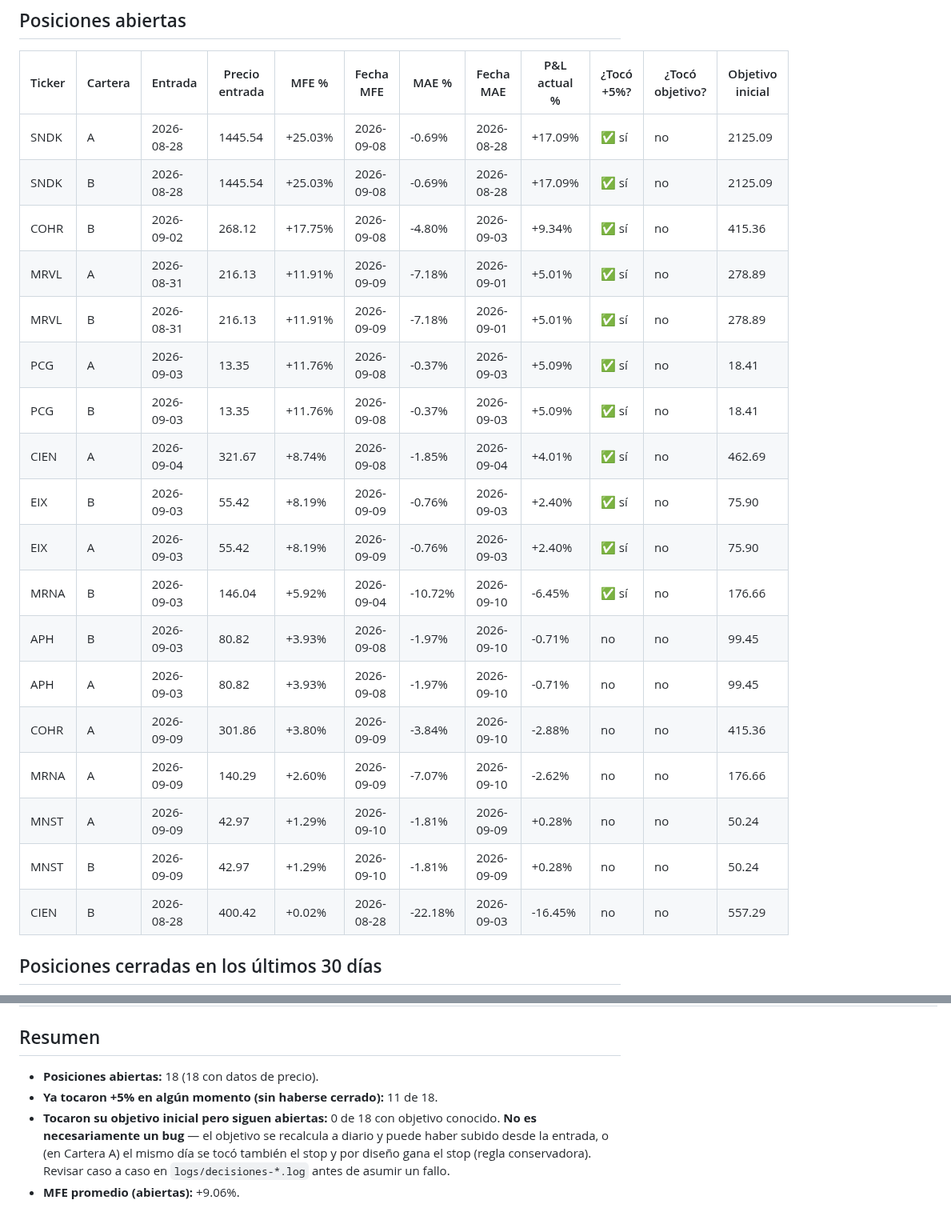
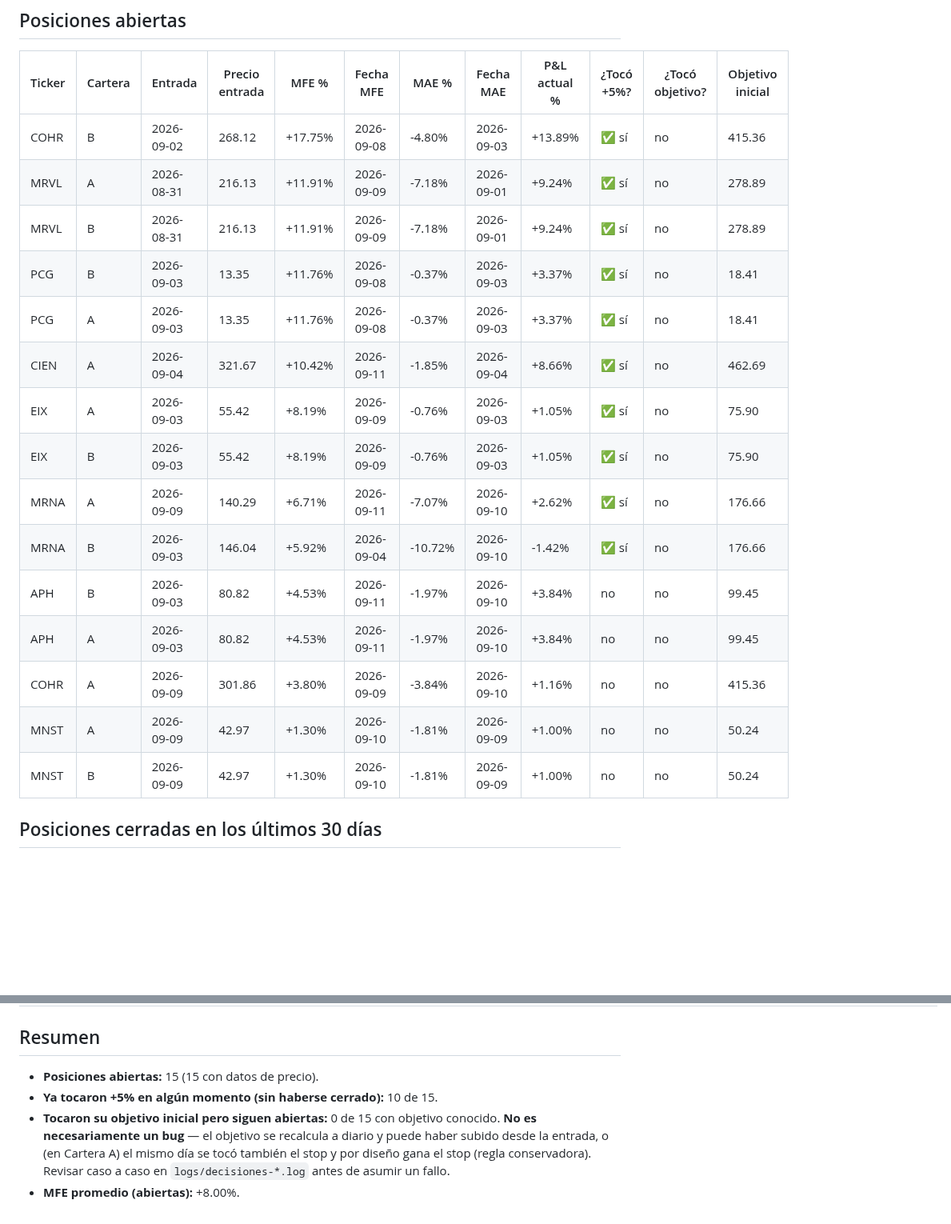
Before and after one commit to sebas1331/centinela-sp500, a Markdown page: reportes/mfe_actual.md, 2 parts joined by grey strips. Shown at 80% size. GitHub-like rendering; blank space fills up the shorter version.

Commit message:
análisis MFE/MAE de posiciones [skip ci]
run: 34646634516 | workflow: Escaneo post-cierre | resultado: procesado

```diff
--- a/reportes/mfe_actual.md
+++ b/reportes/mfe_actual.md
@@ -10,24 +10,21 @@ _Generado 2026-09-10 18:01 ET_
 
 | Ticker | Cartera | Entrada | Precio entrada | MFE % | Fecha MFE | MAE % | Fecha MAE | P&L actual % | ¿Tocó +5%? | ¿Tocó objetivo? | Objetivo inicial |
 |---|---|---|---|---|---|---|---|---|---|---|---|
-| SNDK | A | 2026-08-28 | 1445.54 | +25.03% | 2026-09-08 | -0.69% | 2026-08-28 | +17.09% | ✅ sí | no | 2125.09 |
-| SNDK | B | 2026-08-28 | 1445.54 | +25.03% | 2026-09-08 | -0.69% | 2026-08-28 | +17.09% | ✅ sí | no | 2125.09 |
-| COHR | B | 2026-09-02 | 268.12 | +17.75% | 2026-09-08 | -4.80% | 2026-09-03 | +9.34% | ✅ sí | no | 415.36 |
-| MRVL | A | 2026-08-31 | 216.13 | +11.91% | 2026-09-09 | -7.18% | 2026-09-01 | +5.01% | ✅ sí | no | 278.89 |
-| MRVL | B | 2026-08-31 | 216.13 | +11.91% | 2026-09-09 | -7.18% | 2026-09-01 | +5.01% | ✅ sí | no | 278.89 |
-| PCG | A | 2026-09-03 | 13.35 | +11.76% | 2026-09-08 | -0.37% | 2026-09-03 | +5.09% | ✅ sí | no | 18.41 |
-| PCG | B | 2026-09-03 | 13.35 | +11.76% | 2026-09-08 | -0.37% | 2026-09-03 | +5.09% | ✅ sí | no | 18.41 |
-| CIEN | A | 2026-09-04 | 321.67 | +8.74% | 2026-09-08 | -1.85% | 2026-09-04 | +4.01% | ✅ sí | no | 462.69 |
-| EIX | B | 2026-09-03 | 55.42 | +8.19% | 2026-09-09 | -0.76% | 2026-09-03 | +2.40% | ✅ sí | no | 75.90 |
-| EIX | A | 2026-09-03 | 55.42 | +8.19% | 2026-09-09 | -0.76% | 2026-09-03 | +2.40% | ✅ sí | no | 75.90 |
-| MRNA | B | 2026-09-03 | 146.04 | +5.92% | 2026-09-04 | -10.72% | 2026-09-10 | -6.45% | ✅ sí | no | 176.66 |
-| APH | B | 2026-09-03 | 80.82 | +3.93% | 2026-09-08 | -1.97% | 2026-09-10 | -0.71% | no | no | 99.45 |
-| APH | A | 2026-09-03 | 80.82 | +3.93% | 2026-09-08 | -1.97% | 2026-09-10 | -0.71% | no | no | 99.45 |
-| COHR | A | 2026-09-09 | 301.86 | +3.80% | 2026-09-09 | -3.84% | 2026-09-10 | -2.88% | no | no | 415.36 |
-| MRNA | A | 2026-09-09 | 140.29 | +2.60% | 2026-09-09 | -7.07% | 2026-09-10 | -2.62% | no | no | 176.66 |
-| MNST | A | 2026-09-09 | 42.97 | +1.29% | 2026-09-10 | -1.81% | 2026-09-09 | +0.28% | no | no | 50.24 |
-| MNST | B | 2026-09-09 | 42.97 | +1.29% | 2026-09-10 | -1.81% | 2026-09-09 | +0.28% | no | no | 50.24 |
-| CIEN | B | 2026-08-28 | 400.42 | +0.02% | 2026-08-28 | -22.18% | 2026-09-03 | -16.45% | no | no | 557.29 |
+| COHR | B | 2026-09-02 | 268.12 | +17.75% | 2026-09-08 | -4.80% | 2026-09-03 | +13.89% | ✅ sí | no | 415.36 |
+| MRVL | A | 2026-08-31 | 216.13 | +11.91% | 2026-09-09 | -7.18% | 2026-09-01 | +9.24% | ✅ sí | no | 278.89 |
+| MRVL | B | 2026-08-31 | 216.13 | +11.91% | 2026-09-09 | -7.18% | 2026-09-01 | +9.24% | ✅ sí | no | 278.89 |
+| PCG | B | 2026-09-03 | 13.35 | +11.76% | 2026-09-08 | -0.37% | 2026-09-03 | +3.37% | ✅ sí | no | 18.41 |
+| PCG | A | 2026-09-03 | 13.35 | +11.76% | 2026-09-08 | -0.37% | 2026-09-03 | +3.37% | ✅ sí | no | 18.41 |
+| CIEN | A | 2026-09-04 | 321.67 | +10.42% | 2026-09-11 | -1.85% | 2026-09-04 | +8.66% | ✅ sí | no | 462.69 |
+| EIX | A | 2026-09-03 | 55.42 | +8.19% | 2026-09-09 | -0.76% | 2026-09-03 | +1.05% | ✅ sí | no | 75.90 |
+| EIX | B | 2026-09-03 | 55.42 | +8.19% | 2026-09-09 | -0.76% | 2026-09-03 | +1.05% | ✅ sí | no | 75.90 |
+| MRNA | A | 2026-09-09 | 140.29 | +6.71% | 2026-09-11 | -7.07% | 2026-09-10 | +2.62% | ✅ sí | no | 176.66 |
+| MRNA | B | 2026-09-03 | 146.04 | +5.92% | 2026-09-04 | -10.72% | 2026-09-10 | -1.42% | ✅ sí | no | 176.66 |
+| APH | B | 2026-09-03 | 80.82 | +4.53% | 2026-09-11 | -1.97% | 2026-09-10 | +3.84% | no | no | 99.45 |
+| APH | A | 2026-09-03 | 80.82 | +4.53% | 2026-09-11 | -1.97% | 2026-09-10 | +3.84% | no | no | 99.45 |
+| COHR | A | 2026-09-09 | 301.86 | +3.80% | 2026-09-09 | -3.84% | 2026-09-10 | +1.16% | no | no | 415.36 |
+| MNST | A | 2026-09-09 | 42.97 | +1.30% | 2026-09-10 | -1.81% | 2026-09-09 | +1.00% | no | no | 50.24 |
+| MNST | B | 2026-09-09 | 42.97 | +1.30% | 2026-09-10 | -1.81% | 2026-09-09 | +1.00% | no | no | 50.24 |
 
 ## Posiciones cerradas en los últimos 30 días
 
@@ -115,7 +107,7 @@ _El MFE/MAE de las cerradas cubre TODO el período desde la entrada hasta hoy (n
 
 ## Resumen
 
-- **Posiciones abiertas:** 18 (18 con datos de precio).
-- **Ya tocaron +5% en algún momento (sin haberse cerrado):** 11 de 18.
-- **Tocaron su objetivo inicial pero siguen abiertas:** 0 de 18 con objetivo conocido. **No es necesariamente un bug** — el objetivo se recalcula a diario y puede haber subido desde la entrada, o (en Cartera A) el mismo día se tocó también el stop y por diseño gana el stop (regla conservadora). Revisar caso a caso en `logs/decisiones-*.log` antes de asumir un fallo.
-- **MFE promedio (abiertas):** +9.06%.
+- **Posiciones abiertas:** 15 (15 con datos de precio).
+- **Ya tocaron +5% en algún momento (sin haberse cerrado):** 10 de 15.
+- **Tocaron su objetivo inicial pero siguen abiertas:** 0 de 15 con objetivo conocido. **No es necesariamente un bug** — el objetivo se recalcula a diario y puede haber subido desde la entrada, o (en Cartera A) el mismo día se tocó también el stop y por diseño gana el stop (regla conservadora). Revisar caso a caso en `logs/decisiones-*.log` antes de asumir un fallo.
+- **MFE promedio (abiertas):** +8.00%.
```
Also changed, not shown: other parts of reportes/mfe_actual.md (+73 -78 lines).
